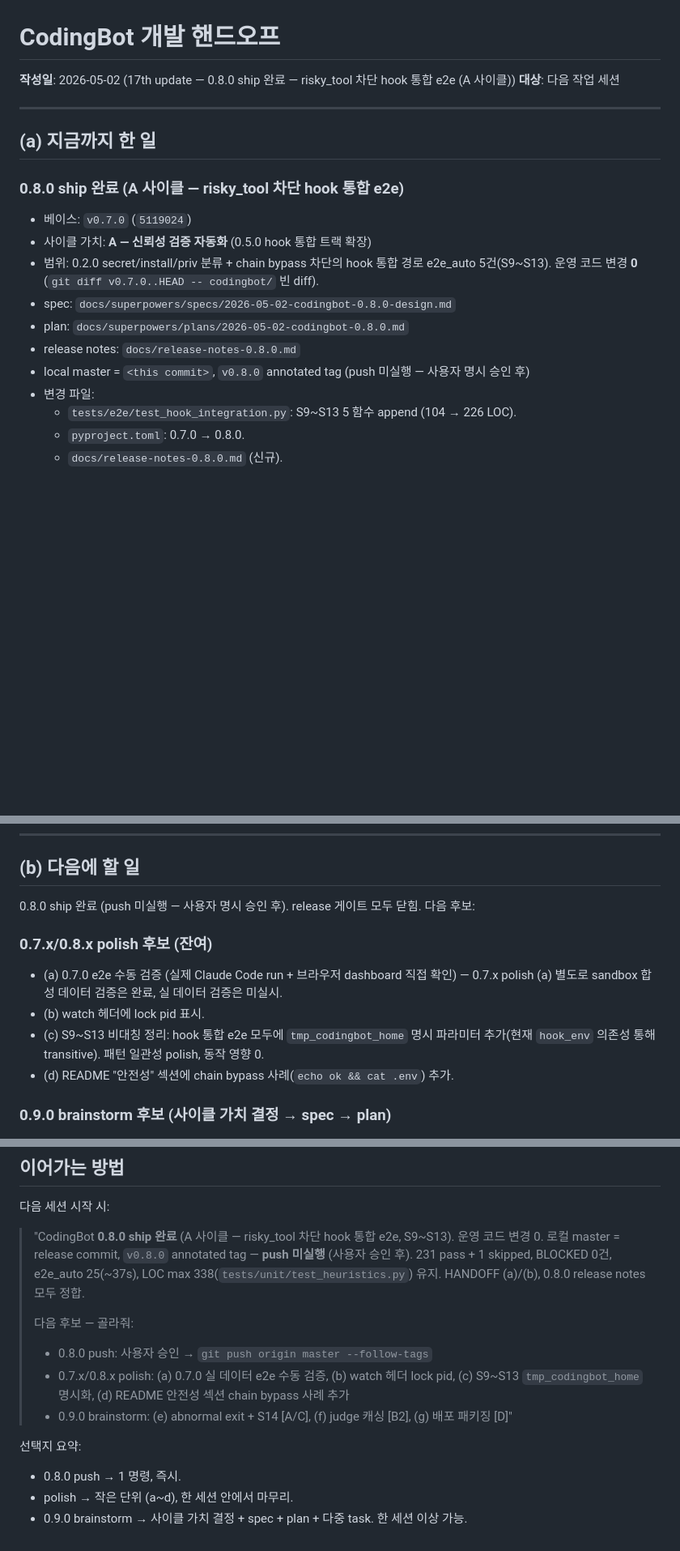
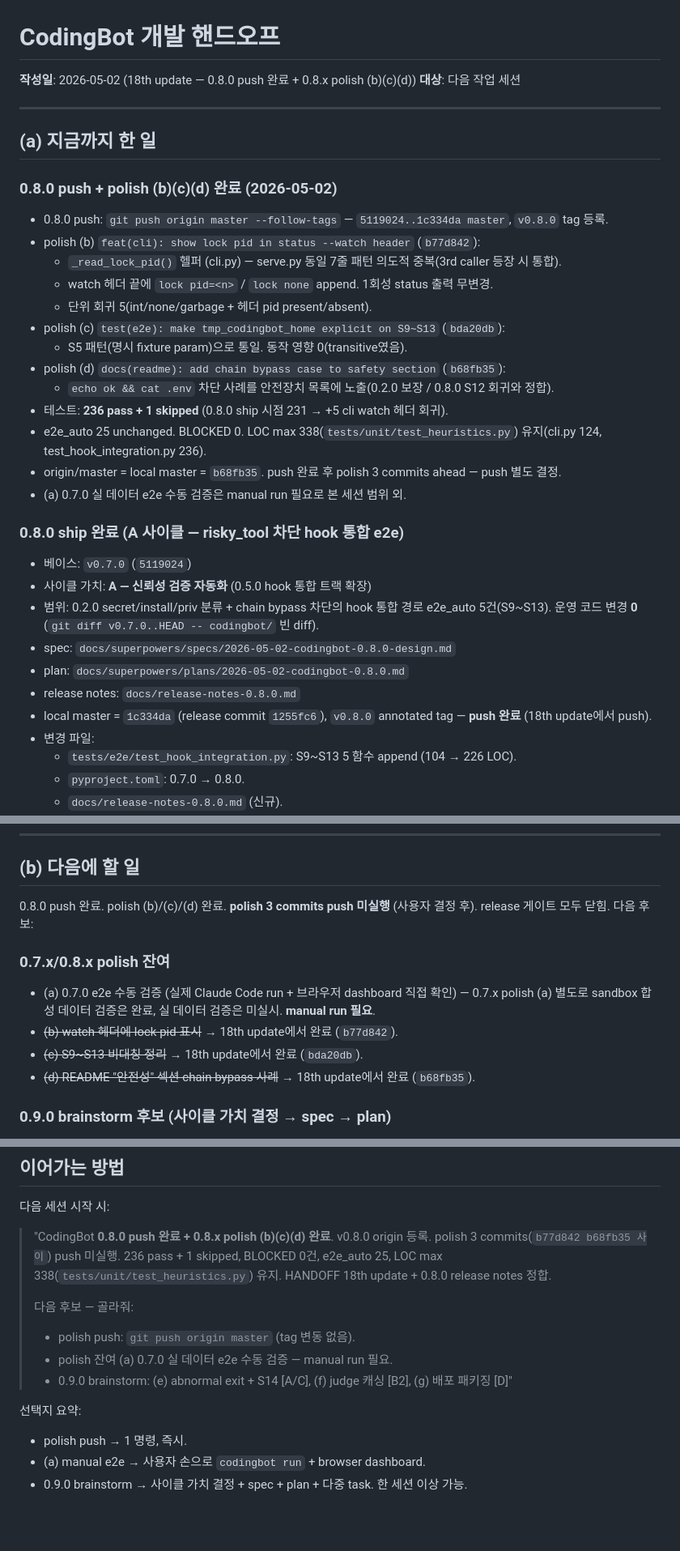
Before and after one commit to xorrbss/CodingBot, a Markdown page: HANDOFF.md, 3 parts joined by grey strips. Shown at 81% size. GitHub-like rendering; blank space fills up the shorter version.

Commit message:
docs(handoff): 18th update — 0.8.0 push + 0.8.x polish (b)(c)(d) 완료
- push 완료 반영 (5119024..1c334da, v0.8.0 tag 등록)
- polish (b)/(c)/(d) 3 commits 요약
- 테스트 현황 231 → 236 (+5 cli watch 헤더 회귀)
- '다음에 할 일' / '이어가는 방법' polish 잔여 (a) 및 0.9.0 brainstorm 후보로 갱신

```diff
--- a/HANDOFF.md
+++ b/HANDOFF.md
@@ -1,11 +1,27 @@
 # CodingBot 개발 핸드오프
 
-**작성일**: 2026-05-02 (17th update — 0.8.0 ship 완료 — risky_tool 차단 hook 통합 e2e (A 사이클))
+**작성일**: 2026-05-02 (18th update — 0.8.0 push 완료 + 0.8.x polish (b)(c)(d))
 **대상**: 다음 작업 세션
 
 ---
 
 ## (a) 지금까지 한 일
+
+### 0.8.0 push + polish (b)(c)(d) 완료 (2026-05-02)
+
+- 0.8.0 push: `git push origin master --follow-tags` — `5119024..1c334da master`, `v0.8.0` tag 등록.
+- polish (b) `feat(cli): show lock pid in status --watch header` (`b77d842`):
+  - `_read_lock_pid()` 헬퍼 (cli.py) — serve.py 동일 7줄 패턴 의도적 중복(3rd caller 등장 시 통합).
+  - watch 헤더 끝에 `lock pid=<n>` / `lock none` append. 1회성 status 출력 무변경.
+  - 단위 회귀 5(int/none/garbage + 헤더 pid present/absent).
+- polish (c) `test(e2e): make tmp_codingbot_home explicit on S9~S13` (`bda20db`):
+  - S5 패턴(명시 fixture param)으로 통일. 동작 영향 0(transitive였음).
+- polish (d) `docs(readme): add chain bypass case to safety section` (`b68fb35`):
+  - `echo ok && cat .env` 차단 사례를 안전장치 목록에 노출(0.2.0 보장 / 0.8.0 S12 회귀와 정합).
+- 테스트: **236 pass + 1 skipped** (0.8.0 ship 시점 231 → +5 cli watch 헤더 회귀).
+- e2e_auto 25 unchanged. BLOCKED 0. LOC max 338(`tests/unit/test_heuristics.py`) 유지(cli.py 124, test_hook_integration.py 236).
+- origin/master = local master = `b68fb35`. push 완료 후 polish 3 commits ahead — push 별도 결정.
+- (a) 0.7.0 실 데이터 e2e 수동 검증은 manual run 필요로 본 세션 범위 외.
 
 ### 0.8.0 ship 완료 (A 사이클 — risky_tool 차단 hook 통합 e2e)
 
@@ -15,7 +31,7 @@
 - spec: `docs/superpowers/specs/2026-05-02-codingbot-0.8.0-design.md`
 - plan: `docs/superpowers/plans/2026-05-02-codingbot-0.8.0.md`
 - release notes: `docs/release-notes-0.8.0.md`
-- local master = `<this commit>`, `v0.8.0` annotated tag (push 미실행 — 사용자 명시 승인 후)
+- local master = `1c334da` (release commit `1255fc6`), `v0.8.0` annotated tag — **push 완료** (18th update에서 push).
 - 변경 파일:
   - `tests/e2e/test_hook_integration.py`: S9~S13 5 함수 append (104 → 226 LOC).
   - `pyproject.toml`: 0.7.0 → 0.8.0.
@@ -281,14 +298,14 @@ c2957db  release: 0.1.1                                              ← v0.1.1
 
 ## (b) 다음에 할 일
 
-0.8.0 ship 완료 (push 미실행 — 사용자 명시 승인 후). release 게이트 모두 닫힘. 다음 후보:
+0.8.0 push 완료. polish (b)/(c)/(d) 완료. **polish 3 commits push 미실행** (사용자 결정 후). release 게이트 모두 닫힘. 다음 후보:
 
-### 0.7.x/0.8.x polish 후보 (잔여)
+### 0.7.x/0.8.x polish 잔여
 
-- (a) 0.7.0 e2e 수동 검증 (실제 Claude Code run + 브라우저 dashboard 직접 확인) — 0.7.x polish (a) 별도로 sandbox 합성 데이터 검증은 완료, 실 데이터 검증은 미실시.
-- (b) watch 헤더에 lock pid 표시.
-- (c) S9~S13 비대칭 정리: hook 통합 e2e 모두에 `tmp_codingbot_home` 명시 파라미터 추가(현재 `hook_env` 의존성 통해 transitive). 패턴 일관성 polish, 동작 영향 0.
-- (d) README "안전성" 섹션에 chain bypass 사례(`echo ok && cat .env`) 추가.
+- (a) 0.7.0 e2e 수동 검증 (실제 Claude Code run + 브라우저 dashboard 직접 확인) — 0.7.x polish (a) 별도로 sandbox 합성 데이터 검증은 완료, 실 데이터 검증은 미실시. **manual run 필요**.
+- ~~(b) watch 헤더에 lock pid 표시~~ → 18th update에서 완료 (`b77d842`).
+- ~~(c) S9~S13 비대칭 정리~~ → 18th update에서 완료 (`bda20db`).
+- ~~(d) README "안전성" 섹션 chain bypass 사례~~ → 18th update에서 완료 (`b68fb35`).
 
 ### 0.9.0 brainstorm 후보 (사이클 가치 결정 → spec → plan)
 
@@ -384,16 +401,16 @@ hooks/handoff_or_continue  → handoff, heuristics, llm_judge, logger, state, tr
 
 다음 세션 시작 시:
 
-> "CodingBot **0.8.0 ship 완료** (A 사이클 — risky_tool 차단 hook 통합 e2e, S9~S13). 운영 코드 변경 0. 로컬 master = release commit, `v0.8.0` annotated tag — **push 미실행** (사용자 승인 후).
-> 231 pass + 1 skipped, BLOCKED 0건, e2e_auto 25(~37s), LOC max 338(`tests/unit/test_heuristics.py`) 유지.
-> HANDOFF (a)/(b), 0.8.0 release notes 모두 정합.
+> "CodingBot **0.8.0 push 완료 + 0.8.x polish (b)(c)(d) 완료**. v0.8.0 origin 등록. polish 3 commits(`b77d842 b68fb35 사이`) push 미실행.
+> 236 pass + 1 skipped, BLOCKED 0건, e2e_auto 25, LOC max 338(`tests/unit/test_heuristics.py`) 유지.
+> HANDOFF 18th update + 0.8.0 release notes 정합.
 >
 > 다음 후보 — 골라줘:
-> - 0.8.0 push: 사용자 승인 → `git push origin master --follow-tags`
-> - 0.7.x/0.8.x polish: (a) 0.7.0 실 데이터 e2e 수동 검증, (b) watch 헤더 lock pid, (c) S9~S13 `tmp_codingbot_home` 명시화, (d) README 안전성 섹션 chain bypass 사례 추가
+> - polish push: `git push origin master` (tag 변동 없음).
+> - polish 잔여 (a) 0.7.0 실 데이터 e2e 수동 검증 — manual run 필요.
 > - 0.9.0 brainstorm: (e) abnormal exit + S14 [A/C], (f) judge 캐싱 [B2], (g) 배포 패키징 [D]"
 
 선택지 요약:
-- 0.8.0 push → 1 명령, 즉시.
-- polish → 작은 단위 (a~d), 한 세션 안에서 마무리.
+- polish push → 1 명령, 즉시.
+- (a) manual e2e → 사용자 손으로 `codingbot run` + browser dashboard.
 - 0.9.0 brainstorm → 사이클 가치 결정 + spec + plan + 다중 task. 한 세션 이상 가능.
```
Also changed, not shown: other parts of HANDOFF.md (+2 -1 lines).
